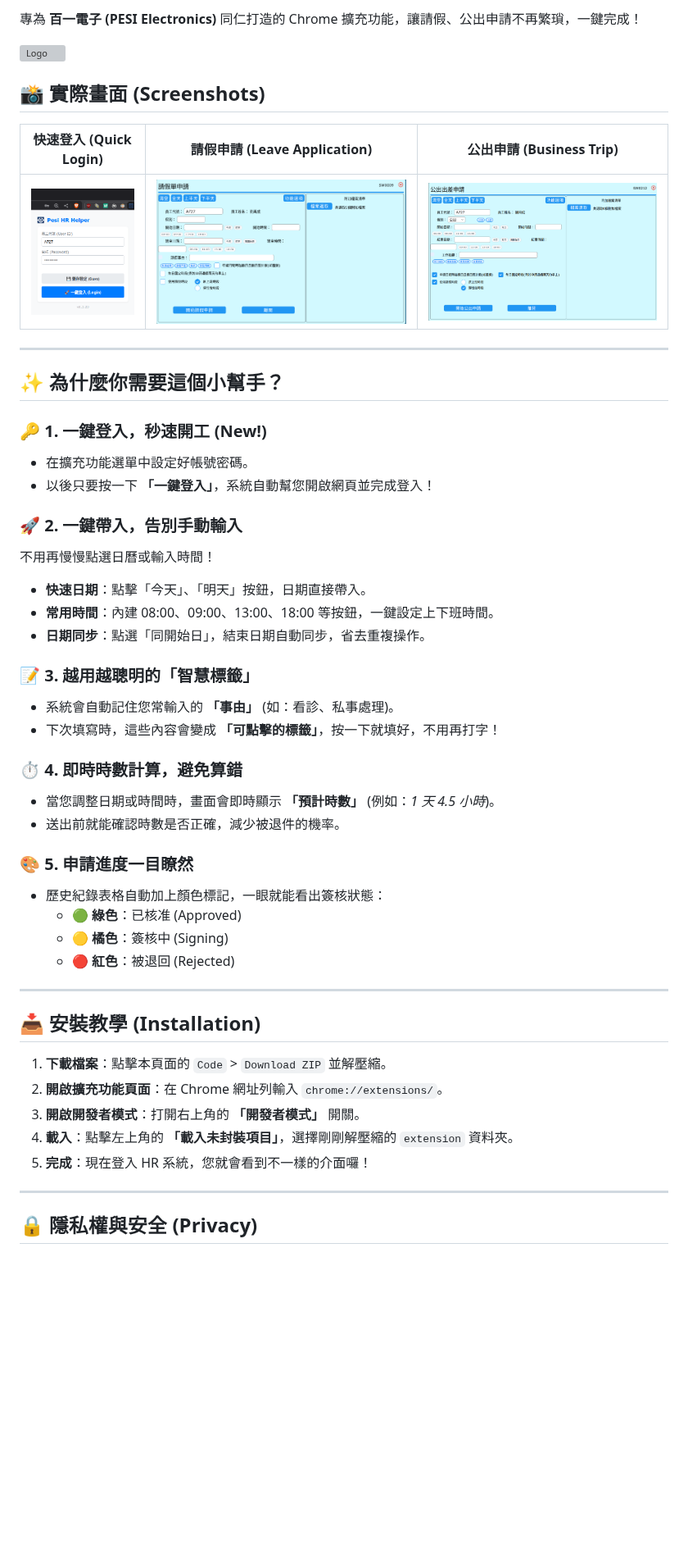
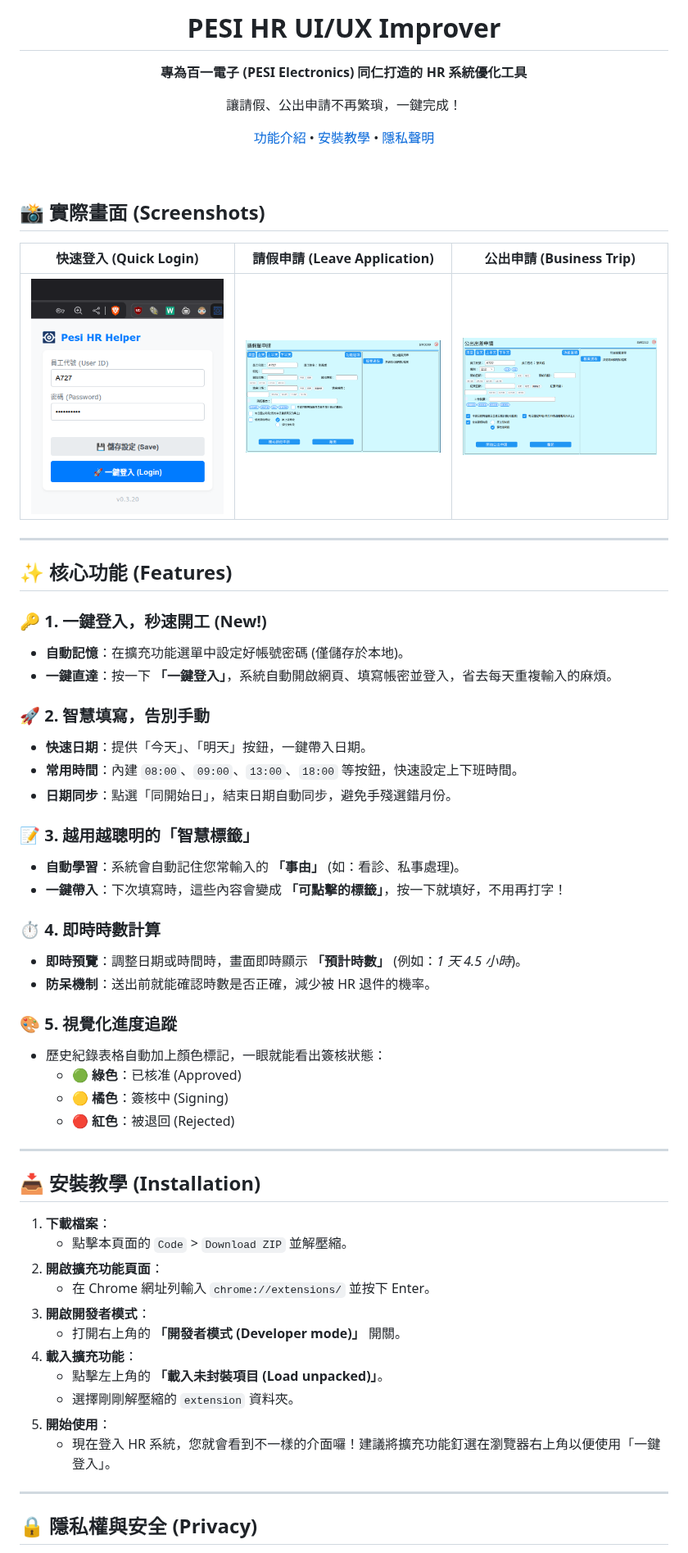
Before and after one commit to vieenrose/pesi-hr-improver, a Markdown page: README.md, the part around one of its changes. Shown at 82% size. GitHub-like rendering; blank space fills up the shorter version; grey boxes are pictures that could not be loaded.

Commit message:
docs: improve readme layout and formatting

```diff
--- a/README.md
+++ b/README.md
@@ -2,37 +3,43 @@
 
-專為 **百一電子 (PESI Electronics)** 同仁打造的 Chrome 擴充功能，讓請假、公出申請不再繁瑣，一鍵完成！
+  # PESI HR UI/UX Improver
 
-![Logo](extension/icons/icon128.png)
+  **專為百一電子 (PESI Electronics) 同仁打造的 HR 系統優化工具**
+
+  讓請假、公出申請不再繁瑣，一鍵完成！
+
+  [功能介紹](#-核心功能-features) • [安裝教學](#-安裝教學-installation) • [隱私聲明](#-隱私權與安全-privacy)
+</div>
+
+<br>
 
 ## 📸 實際畫面 (Screenshots)
 
 | 快速登入 (Quick Login) | 請假申請 (Leave Application) | 公出申請 (Business Trip) |
 |:---:|:---:|:---:|
-| ![快速登入](extension/screenshots/popup_panel.png) | ![請假申請](extension/screenshots/leave_application.png) | ![公出申請](extension/screenshots/business_trip_application.png) |
+| <img src="extension/screenshots/popup_panel.png" width="250"> | <img src="extension/screenshots/leave_application.png" width="250"> | <img src="extension/screenshots/business_trip_application.png" width="250"> |
 
 ---
 
-## ✨ 為什麼你需要這個小幫手？
+## ✨ 核心功能 (Features)
 
 ### 🔑 1. 一鍵登入，秒速開工 (New!)
-*   在擴充功能選單中設定好帳號密碼。
-*   以後只要按一下 **「一鍵登入」**，系統自動幫您開啟網頁並完成登入！
+*   **自動記憶**：在擴充功能選單中設定好帳號密碼 (僅儲存於本地)。
+*   **一鍵直達**：按一下 **「一鍵登入」**，系統自動開啟網頁、填寫帳密並登入，省去每天重複輸入的麻煩。
 
-### 🚀 2. 一鍵帶入，告別手動輸入
-不用再慢慢點選日曆或輸入時間！
-*   **快速日期**：點擊「今天」、「明天」按鈕，日期直接帶入。
-*   **常用時間**：內建 08:00、09:00、13:00、18:00 等按鈕，一鍵設定上下班時間。
-*   **日期同步**：點選「同開始日」，結束日期自動同步，省去重複操作。
+### 🚀 2. 智慧填寫，告別手動
+*   **快速日期**：提供「今天」、「明天」按鈕，一鍵帶入日期。
+*   **常用時間**：內建 `08:00`、`09:00`、`13:00`、`18:00` 等按鈕，快速設定上下班時間。
+*   **日期同步**：點選「同開始日」，結束日期自動同步，避免手殘選錯月份。
 
 ### 📝 3. 越用越聰明的「智慧標籤」
-*   系統會自動記住您常輸入的 **「事由」** (如：看診、私事處理)。
-*   下次填寫時，這些內容會變成 **「可點擊的標籤」**，按一下就填好，不用再打字！
+*   **自動學習**：系統會自動記住您常輸入的 **「事由」** (如：看診、私事處理)。
+*   **一鍵帶入**：下次填寫時，這些內容會變成 **「可點擊的標籤」**，按一下就填好，不用再打字！
 
-### ⏱️ 4. 即時時數計算，避免算錯
-*   當您調整日期或時間時，畫面會即時顯示 **「預計時數」** (例如：*1 天 4.5 小時*)。
-*   送出前就能確認時數是否正確，減少被退件的機率。
+### ⏱️ 4. 即時時數計算
+*   **即時預覽**：調整日期或時間時，畫面即時顯示 **「預計時數」** (例如：*1 天 4.5 小時*)。
+*   **防呆機制**：送出前就能確認時數是否正確，減少被 HR 退件的機率。
 
-### 🎨 5. 申請進度一目瞭然
+### 🎨 5. 視覺化進度追蹤
 *   歷史紀錄表格自動加上顏色標記，一眼就能看出簽核狀態：
     *   🟢 **綠色**：已核准 (Approved)
     *   🟡 **橘色**：簽核中 (Signing)
@@ -42,11 +49,17 @@
 
 ## 📥 安裝教學 (Installation)
 
-1.  **下載檔案**：點擊本頁面的 `Code` > `Download ZIP` 並解壓縮。
-2.  **開啟擴充功能頁面**：在 Chrome 網址列輸入 `chrome://extensions/`。
-3.  **開啟開發者模式**：打開右上角的 **「開發者模式」** 開關。
-4.  **載入**：點擊左上角的 **「載入未封裝項目」**，選擇剛剛解壓縮的 `extension` 資料夾。
-5.  **完成**：現在登入 HR 系統，您就會看到不一樣的介面囉！
+1.  **下載檔案**：
+    *   點擊本頁面的 `Code` > `Download ZIP` 並解壓縮。
+2.  **開啟擴充功能頁面**：
+    *   在 Chrome 網址列輸入 `chrome://extensions/` 並按下 Enter。
+3.  **開啟開發者模式**：
+    *   打開右上角的 **「開發者模式 (Developer mode)」** 開關。
+4.  **載入擴充功能**：
+    *   點擊左上角的 **「載入未封裝項目 (Load unpacked)」**。
+    *   選擇剛剛解壓縮的 `extension` 資料夾。
+5.  **開始使用**：
+    *   現在登入 HR 系統，您就會看到不一樣的介面囉！建議將擴充功能釘選在瀏覽器右上角以便使用「一鍵登入」。
 
 ---
 
```
Also changed, not shown: other parts of README.md (+13 -7 lines).
